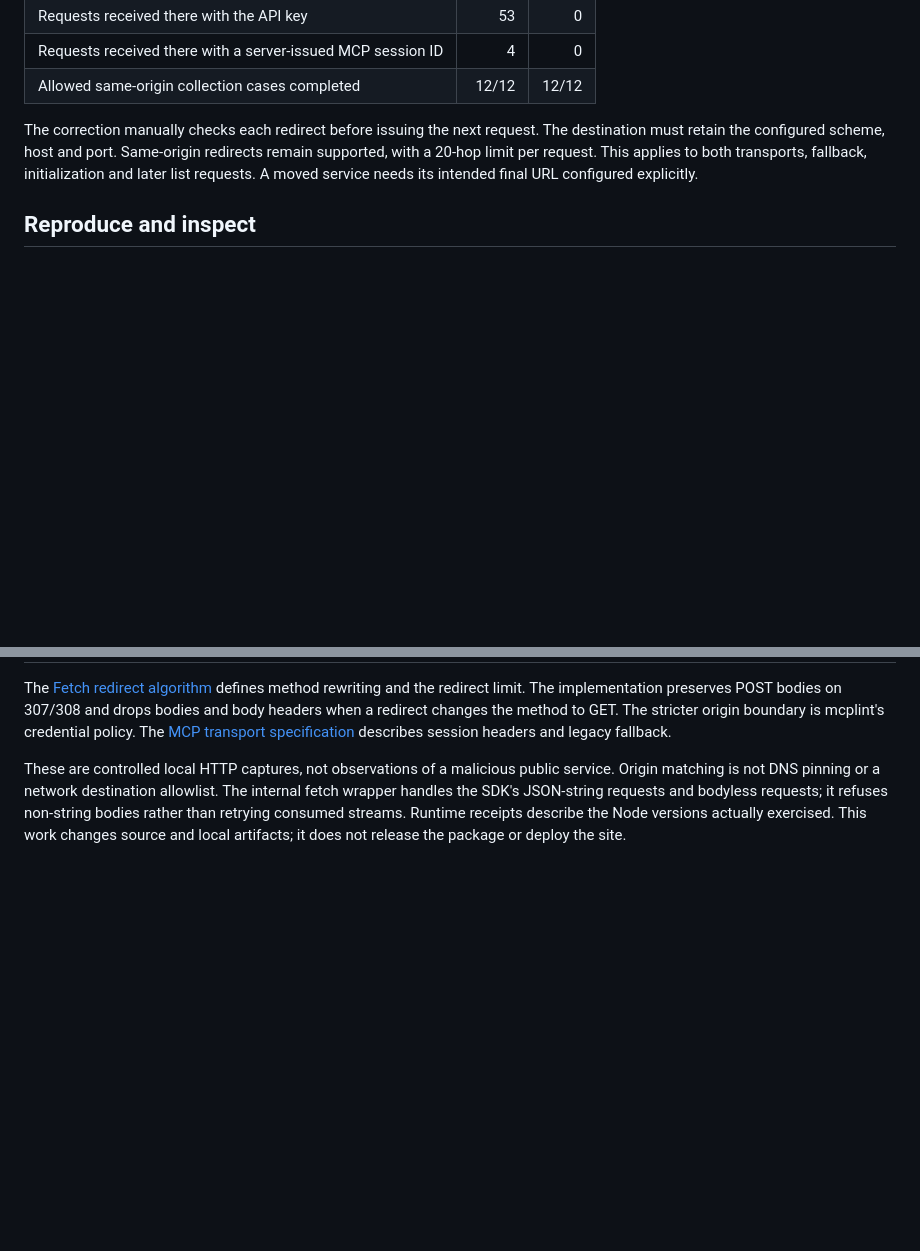
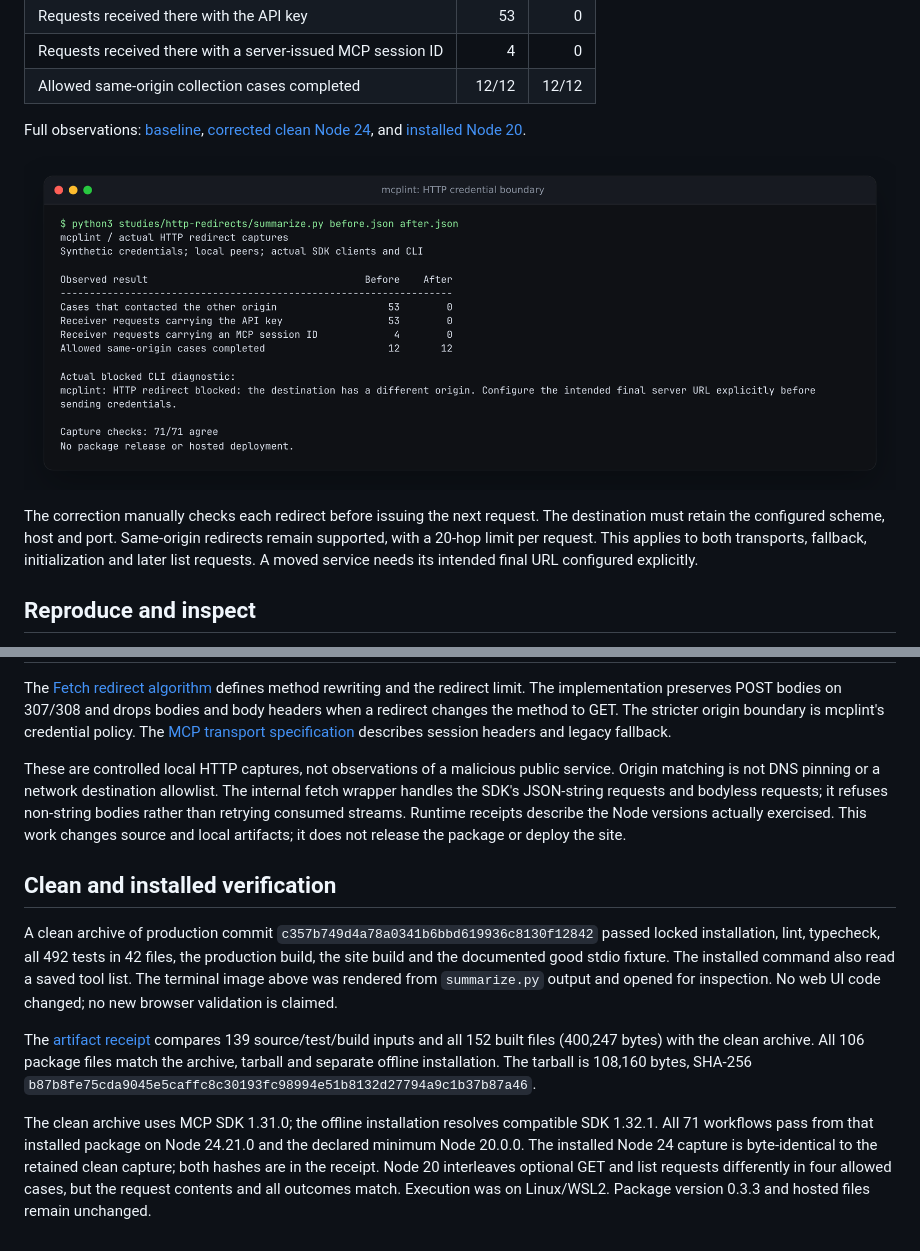
Before and after one commit to antonsoo/mcplint, a Markdown page: studies/http-redirects/README.md, 2 parts joined by grey strips. Rendered like a GitHub page; pictures changed too: docs/assets/http-redirects.png (added); blank space fills up the shorter version.

Commit message:
docs: retain HTTP redirect credential and installed artifact evidence [skip ci]

```diff
--- a/studies/http-redirects/README.md
+++ b/studies/http-redirects/README.md
@@ -16,6 +16,12 @@ The baseline is source commit `160cd9bae63649970c308af9f2d3b0c40d27b0f2`.
 | Requests received there with the API key | 53 | 0 |
 | Requests received there with a server-issued MCP session ID | 4 | 0 |
 | Allowed same-origin collection cases completed | 12/12 | 12/12 |
+
+Full observations: [baseline](results/before.json),
+[corrected clean Node 24](results/after-node24.json), and
+[installed Node 20](results/installed-node20.json).
+
+![Captured redirect outcomes and the actual blocked CLI diagnostic](../../docs/assets/http-redirects.png)
 
 The correction manually checks each redirect before issuing the next request.
 The destination must retain the configured scheme, host and port. Same-origin
@@ -64,3 +70,26 @@ The internal fetch wrapper handles the SDK's JSON-string requests and bodyless
 requests; it refuses non-string bodies rather than retrying consumed streams.
 Runtime receipts describe the Node versions actually exercised. This work changes
 source and local artifacts; it does not release the package or deploy the site.
+
+## Clean and installed verification
+
+A clean archive of production commit
+`c357b749d4a78a0341b6bbd619936c8130f12842` passed locked installation, lint,
+typecheck, all 492 tests in 42 files, the production build, the site build and
+the documented good stdio fixture. The installed command also read a saved
+tool list. The terminal image above was rendered from `summarize.py` output and
+opened for inspection. No web UI code changed; no new browser validation is claimed.
+
+The [artifact receipt](results/artifacts.json) compares 139 source/test/build
+inputs and all 152 built files (400,247 bytes) with the clean archive. All 106
+package files match the archive, tarball and separate offline installation.
+The tarball is 108,160 bytes, SHA-256
+`b87b8fe75cda9045e5caffc8c30193fc98994e51b8132d27794a9c1b37b87a46`.
+
+The clean archive uses MCP SDK 1.31.0; the offline installation resolves
+compatible SDK 1.32.1. All 71 workflows pass from that installed package on
+Node 24.21.0 and the declared minimum Node 20.0.0. The installed Node 24 capture
+is byte-identical to the retained clean capture; both hashes are in the receipt.
+Node 20 interleaves optional GET and list requests differently in four allowed
+cases, but the request contents and all outcomes match. Execution was on
+Linux/WSL2. Package version 0.3.3 and hosted files remain unchanged.
```
Also changed, not shown: 5 other files.
